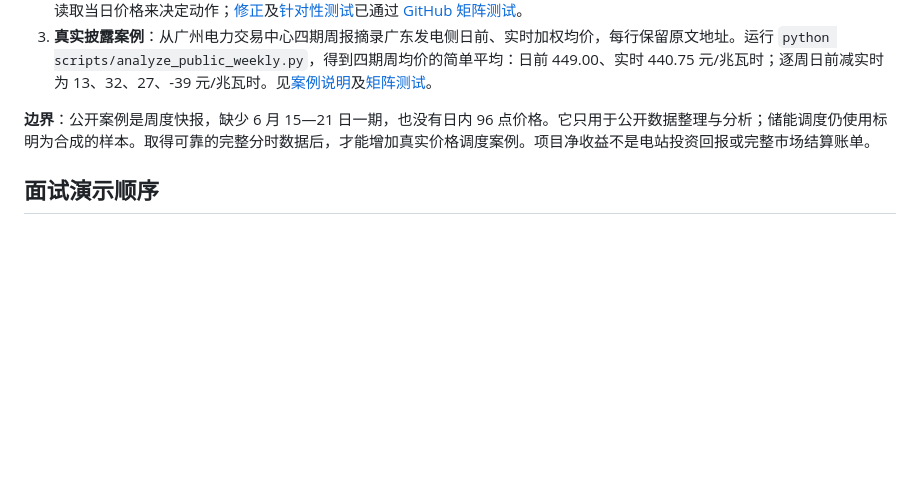
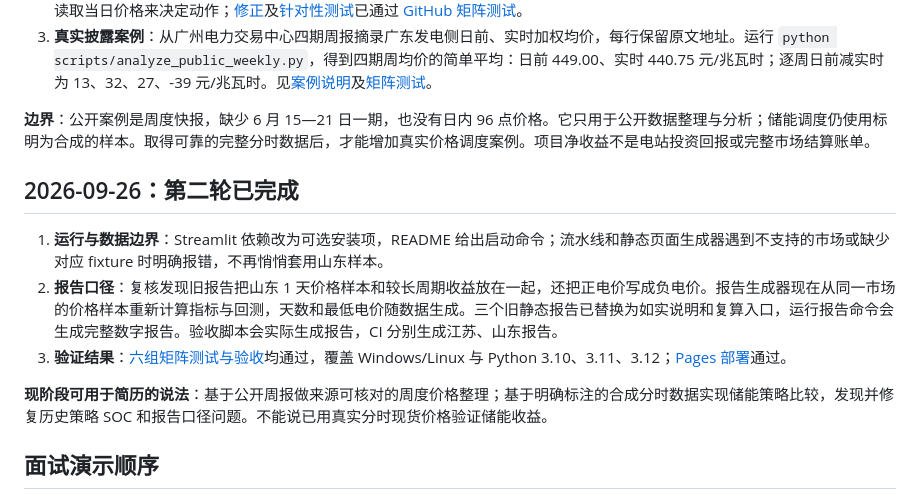
Before and after one commit to kiriha-gao/VoltPulse, a Markdown page: docs/PROGRESS.md, the part around the change. Drawn GitHub-style; blank space fills up the shorter version.

Commit message:
docs: record second improvement round and verified CI

```diff
--- a/docs/PROGRESS.md
+++ b/docs/PROGRESS.md
@@ -27,6 +27,14 @@
 
 **边界**：公开案例是周度快报，缺少 6 月 15—21 日一期，也没有日内 96 点价格。它只用于公开数据整理与分析；储能调度仍使用标明为合成的样本。取得可靠的完整分时数据后，才能增加真实价格调度案例。项目净收益不是电站投资回报或完整市场结算账单。
 
+## 2026-09-26：第二轮已完成
+
+1. **运行与数据边界**：Streamlit 依赖改为可选安装项，README 给出启动命令；流水线和静态页面生成器遇到不支持的市场或缺少对应 fixture 时明确报错，不再悄悄套用山东样本。
+2. **报告口径**：复核发现旧报告把山东 1 天价格样本和较长周期收益放在一起，还把正电价写成负电价。报告生成器现在从同一市场的价格样本重新计算指标与回测，天数和最低电价随数据生成。三个旧静态报告已替换为如实说明和复算入口，运行报告命令会生成完整数字报告。验收脚本会实际生成报告，CI 分别生成江苏、山东报告。
+3. **验证结果**：[六组矩阵测试与验收](https://github.com/kiriha-gao/VoltPulse/actions/runs/36221474222)均通过，覆盖 Windows/Linux 与 Python 3.10、3.11、3.12；[Pages 部署](https://github.com/kiriha-gao/VoltPulse/actions/runs/36221474227)通过。
+
+**现阶段可用于简历的说法**：基于公开周报做来源可核对的周度价格整理；基于明确标注的合成分时数据实现储能策略比较，发现并修复历史策略 SOC 和报告口径问题。不能说已用真实分时现货价格验证储能收益。
+
 ## 面试演示顺序
 
 - 先展示 README 中的问题：看见价差后，储能何时充放电，理论最优为何不能直接执行。
```
